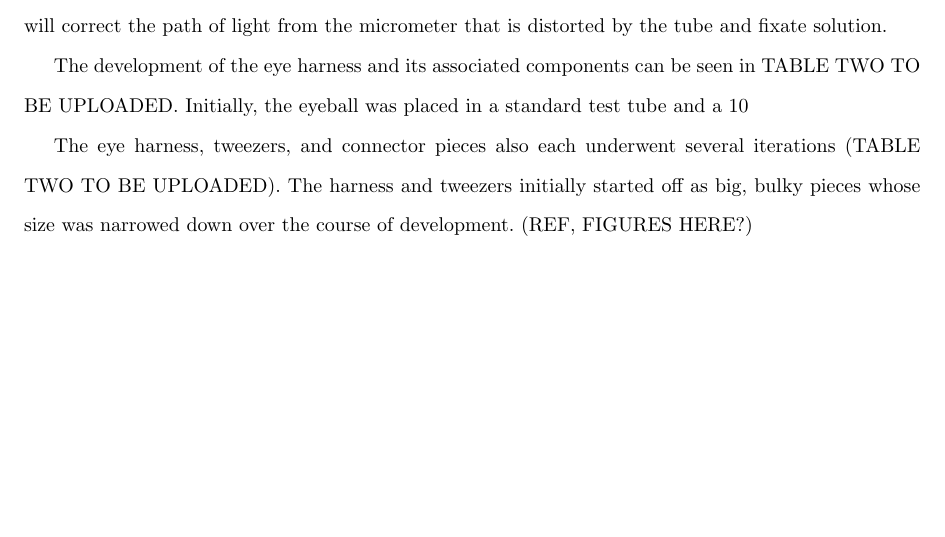
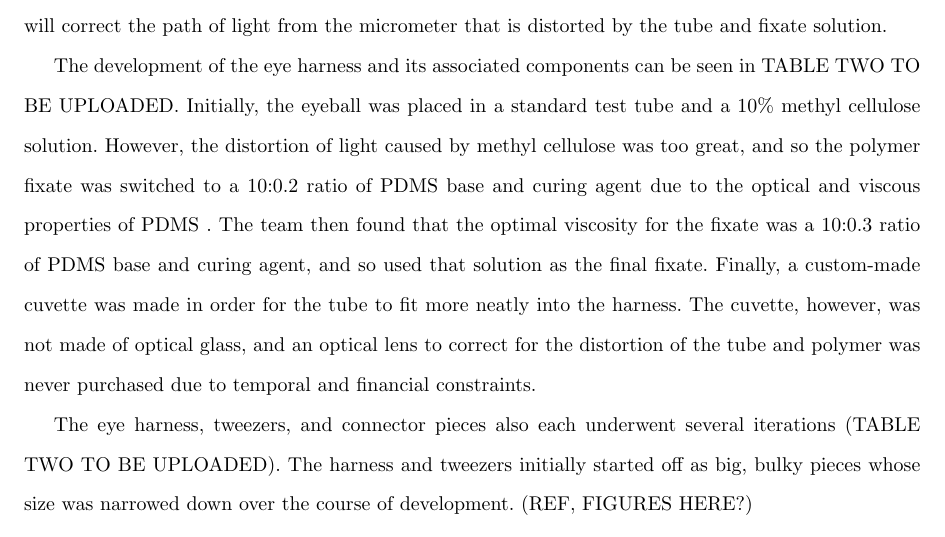
Before and after one commit to tel/4601, a LaTeX document (final/final.tex): part of page 9 of 13, cut so that both start at the same text, the shorter picture padded with empty space. Compiled offline with pdfLaTeX.

Commit message:
Small formating for percentage

```diff
--- a/final/final.tex
+++ b/final/final.tex
@@ -125,7 +125,7 @@ Given these concerns, the team re-designed the device to rotate the target of in
 
 The interior piece of the device consists of an optical tube bookended by two caps on the top and bottom (SOME KIND OF PICTURE REFERENCE SHUYEN’S SOLIDWORKS YAY).  The top cap has a slit through which tweezers will be placed in order to suspend the eyeball by the optic nerve, while the bottom cap is connected to the theta (rotational) motor through a shaft. The bottom cap is detachable from the theta-motor shaft so that the tube can be removed from the device and be loaded with a new eyeball. A polymer fixate inside the tube allows the eyeball to maintain its gross shape.  All of the core pieces are cylindrical and have their centers on the axis of rotation. An optical lens outside of the tube will correct the path of light from the micrometer that is distorted by the tube and fixate solution.
 
-The development of the eye harness and its associated components can be seen in TABLE TWO TO BE UPLOADED. Initially, the eyeball was placed in a standard test tube and a 10% methyl cellulose solution. However, the distortion of light caused by methyl cellulose was too great, and so the polymer fixate was switched to a 10:0.2 ratio of PDMS base and curing agent due to the optical and viscous properties of PDMS . The team then found that the optimal viscosity for the fixate was a 10:0.3 ratio of PDMS base and curing agent, and so used that solution as the final fixate. Finally, a custom-made cuvette was made in order for the tube to fit more neatly into the harness. The cuvette, however, was not made of optical glass, and an optical lens to correct for the distortion of the tube and polymer was never purchased due to temporal and financial constraints.
+The development of the eye harness and its associated components can be seen in TABLE TWO TO BE UPLOADED. Initially, the eyeball was placed in a standard test tube and a 10\% methyl cellulose solution. However, the distortion of light caused by methyl cellulose was too great, and so the polymer fixate was switched to a 10:0.2 ratio of PDMS base and curing agent due to the optical and viscous properties of PDMS . The team then found that the optimal viscosity for the fixate was a 10:0.3 ratio of PDMS base and curing agent, and so used that solution as the final fixate. Finally, a custom-made cuvette was made in order for the tube to fit more neatly into the harness. The cuvette, however, was not made of optical glass, and an optical lens to correct for the distortion of the tube and polymer was never purchased due to temporal and financial constraints.
 
 The eye harness, tweezers, and connector pieces also each underwent several iterations (TABLE TWO TO BE UPLOADED). The harness and tweezers initially started off as big, bulky pieces whose size was narrowed down over the course of development. (REF, FIGURES HERE?)
 
```
